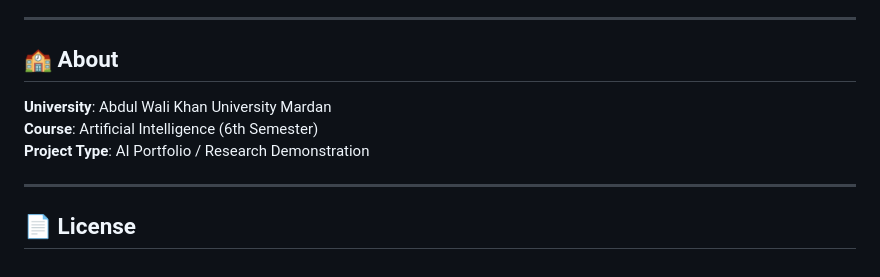
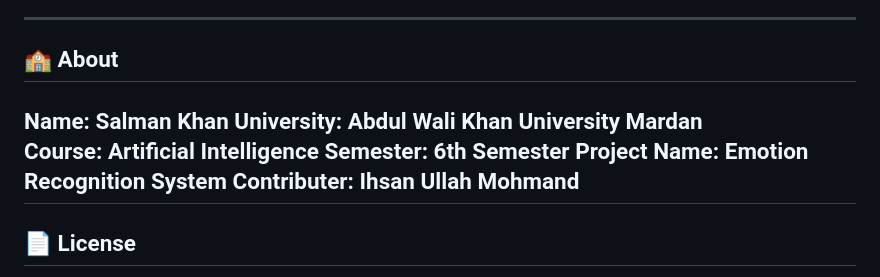
Before and after one commit to itxsalmannkhann/Emotion-Recognition-Speech, a Markdown page: README.md, the part around the change. GitHub-like rendering.

Commit message:
Revise project information in README
Updated project details including contributor and name.

```diff
--- a/README.md
+++ b/README.md
@@ -256,11 +256,12 @@ curl -X POST http://localhost:5000/api/predict/upload \
 ---
 
 ## 🏫 About
-
+**Name**: Salman Khan
 **University**: Abdul Wali Khan University Mardan
-**Course**: Artificial Intelligence (6th Semester)
-**Project Type**: AI Portfolio / Research Demonstration
-
+**Course**: Artificial Intelligence
+**Semester**: 6th Semester
+**Project Name**: Emotion Recognition System
+**Contributer**: Ihsan Ullah Mohmand
 ---
 
 ## 📄 License
```
